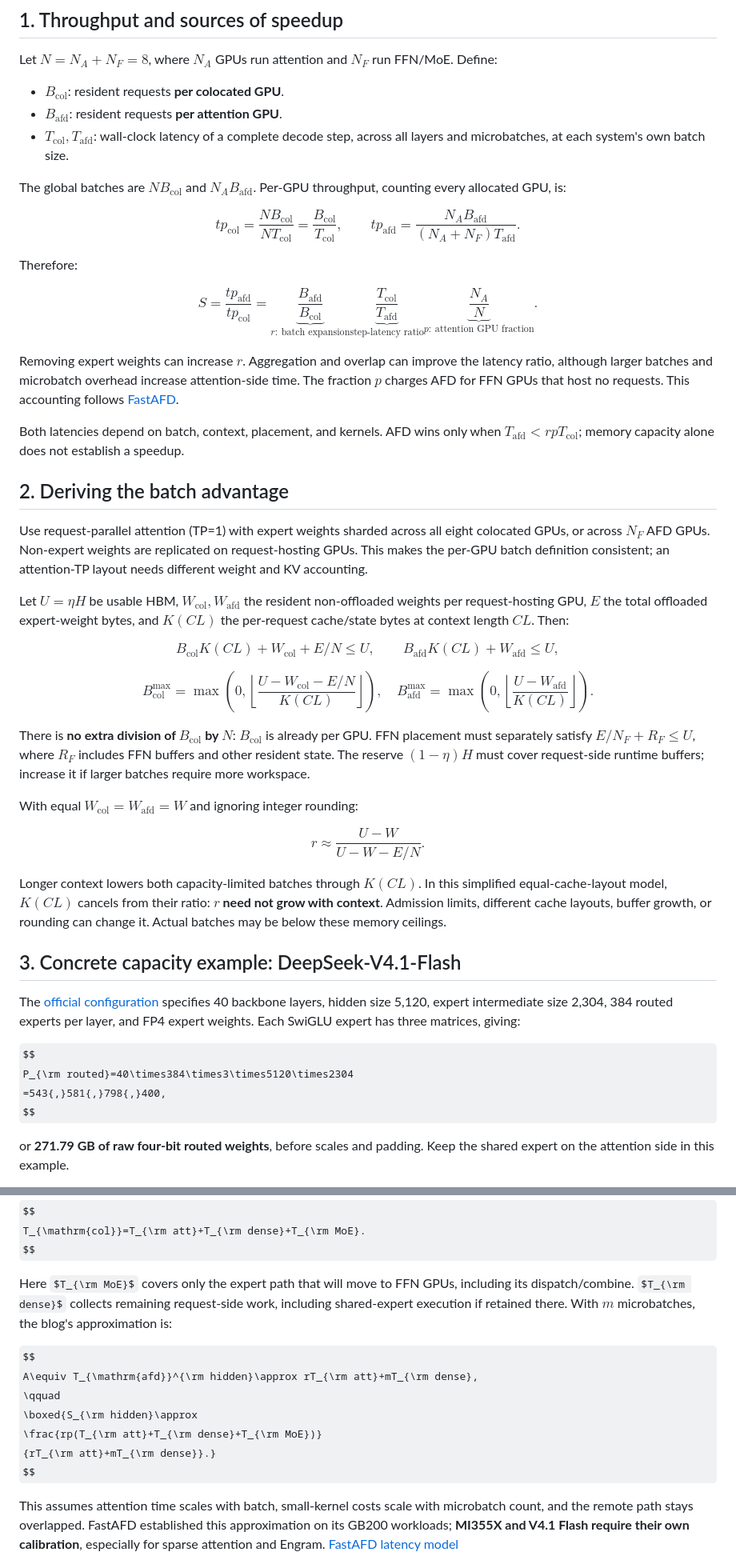
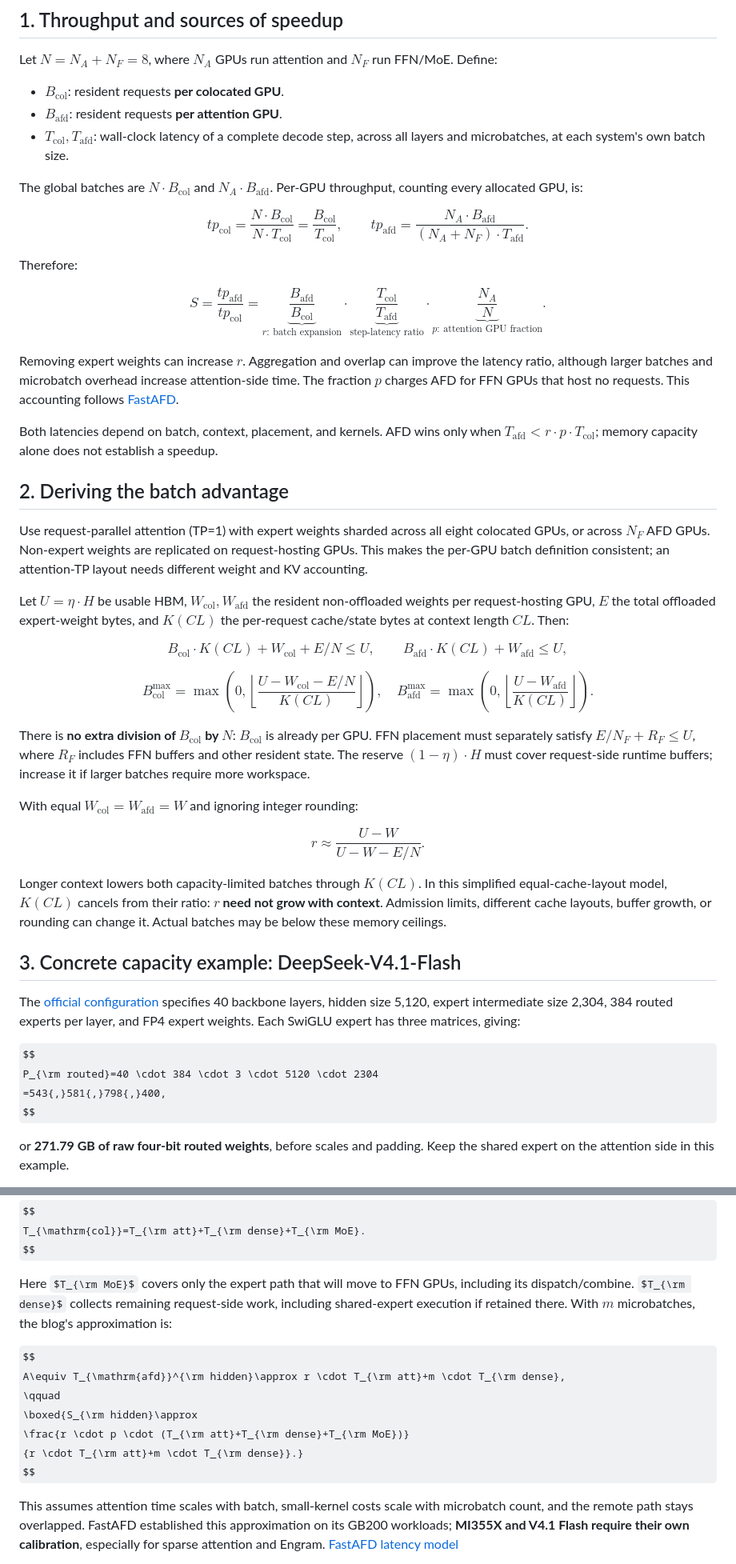
Before and after one commit to misha-marlowe/AfdPerfModel, a Markdown page: perf_model.md, 2 parts joined by grey strips. Shown at 80% size. GitHub-like rendering; some formulas as TeX source.

Commit message:
Use explicit multiplication dots in model formulas

```diff
--- a/perf_model.md
+++ b/perf_model.md
@@ -10,11 +10,11 @@ Let $N=N_A+N_F=8$, where $N_A$ GPUs run attention and $N_F$ run FFN/MoE. Define:
 - $B_{\mathrm{afd}}$: resident requests **per attention GPU**.
 - $T_{\mathrm{col}},T_{\mathrm{afd}}$: wall-clock latency of a complete decode step, across all layers and microbatches, at each system's own batch size.
 
-The global batches are $NB_{\mathrm{col}}$ and $N_AB_{\mathrm{afd}}$. Per-GPU throughput, counting every allocated GPU, is:
+The global batches are $N \cdot B_{\mathrm{col}}$ and $N_A \cdot B_{\mathrm{afd}}$. Per-GPU throughput, counting every allocated GPU, is:
 
 $$
-tp_{\mathrm{col}}=\frac{NB_{\mathrm{col}}}{NT_{\mathrm{col}}}=\frac{B_{\mathrm{col}}}{T_{\mathrm{col}}},\qquad
-tp_{\mathrm{afd}}=\frac{N_AB_{\mathrm{afd}}}{(N_A+N_F)T_{\mathrm{afd}}}.
+tp_{\mathrm{col}}=\frac{N \cdot B_{\mathrm{col}}}{N \cdot T_{\mathrm{col}}}=\frac{B_{\mathrm{col}}}{T_{\mathrm{col}}},\qquad
+tp_{\mathrm{afd}}=\frac{N_A \cdot B_{\mathrm{afd}}}{(N_A+N_F) \cdot T_{\mathrm{afd}}}.
 $$
 
 Therefore:
@@ -22,23 +22,23 @@ Therefore:
 $$
 \boxed{S=\frac{tp_{\mathrm{afd}}}{tp_{\mathrm{col}}}
 =\underbrace{\frac{B_{\mathrm{afd}}}{B_{\mathrm{col}}}}_{r:\ \text{batch expansion}}
-\underbrace{\frac{T_{\mathrm{col}}}{T_{\mathrm{afd}}}}_{\text{step-latency ratio}}
-\underbrace{\frac{N_A}{N}}_{p:\ \text{attention GPU fraction}}.}
+\cdot \underbrace{\frac{T_{\mathrm{col}}}{T_{\mathrm{afd}}}}_{\text{step-latency ratio}}
+\cdot \underbrace{\frac{N_A}{N}}_{p:\ \text{attention GPU fraction}}.}
 $$
 
 Removing expert weights can increase $r$. Aggregation and overlap can improve the latency ratio, although larger batches and microbatch overhead increase attention-side time. The fraction $p$ charges AFD for FFN GPUs that host no requests. This accounting follows [FastAFD](https://haoailab.com/blogs/fastafd/#where-the-speedup-comes-from).
 
-Both latencies depend on batch, context, placement, and kernels. AFD wins only when $T_{\mathrm{afd}}<rpT_{\mathrm{col}}$; memory capacity alone does not establish a speedup.
+Both latencies depend on batch, context, placement, and kernels. AFD wins only when $T_{\mathrm{afd}}<r \cdot p \cdot T_{\mathrm{col}}$; memory capacity alone does not establish a speedup.
 
 ## 2. Deriving the batch advantage
 
 Use request-parallel attention (TP=1) with expert weights sharded across all eight colocated GPUs, or across $N_F$ AFD GPUs. Non-expert weights are replicated on request-hosting GPUs. This makes the per-GPU batch definition consistent; an attention-TP layout needs different weight and KV accounting.
 
-Let $U=\eta H$ be usable HBM, $W_{\mathrm{col}},W_{\mathrm{afd}}$ the resident non-offloaded weights per request-hosting GPU, $E$ the total offloaded expert-weight bytes, and $K(CL)$ the per-request cache/state bytes at context length $CL$. Then:
+Let $U=\eta \cdot H$ be usable HBM, $W_{\mathrm{col}},W_{\mathrm{afd}}$ the resident non-offloaded weights per request-hosting GPU, $E$ the total offloaded expert-weight bytes, and $K(CL)$ the per-request cache/state bytes at context length $CL$. Then:
 
 $$
-B_{\mathrm{col}}K(CL)+W_{\mathrm{col}}+E/N\le U,
-\qquad B_{\mathrm{afd}}K(CL)+W_{\mathrm{afd}}\le U,
+B_{\mathrm{col}} \cdot K(CL)+W_{\mathrm{col}}+E/N\le U,
+\qquad B_{\mathrm{afd}} \cdot K(CL)+W_{\mathrm{afd}}\le U,
 $$
 
 $$
@@ -46,7 +46,7 @@ B_{\mathrm{col}}^{\max}=\max\!\left(0,\left\lfloor\frac{U-W_{\mathrm{col}}-E/N}{
 B_{\mathrm{afd}}^{\max}=\max\!\left(0,\left\lfloor\frac{U-W_{\mathrm{afd}}}{K(CL)}\right\rfloor\right).
 $$
 
-There is **no extra division of $B_{\mathrm{col}}$ by $N$**: $B_{\mathrm{col}}$ is already per GPU. FFN placement must separately satisfy $E/N_F+R_F\le U$, where $R_F$ includes FFN buffers and other resident state. The reserve $(1-\eta)H$ must cover request-side runtime buffers; increase it if larger batches require more workspace.
+There is **no extra division of $B_{\mathrm{col}}$ by $N$**: $B_{\mathrm{col}}$ is already per GPU. FFN placement must separately satisfy $E/N_F+R_F\le U$, where $R_F$ includes FFN buffers and other resident state. The reserve $(1-\eta) \cdot H$ must cover request-side runtime buffers; increase it if larger batches require more workspace.
 
 With equal $W_{\mathrm{col}}=W_{\mathrm{afd}}=W$ and ignoring integer rounding:
 
@@ -61,7 +61,7 @@ Longer context lowers both capacity-limited batches through $K(CL)$. In this sim
 The [official configuration](https://huggingface.co/deepseek-ai/DeepSeek-V4.1-Flash/blob/main/config.json) specifies 40 backbone layers, hidden size 5,120, expert intermediate size 2,304, 384 routed experts per layer, and FP4 expert weights. Each SwiGLU expert has three matrices, giving:
 
 $$
-P_{\rm routed}=40\times384\times3\times5120\times2304
+P_{\rm routed}=40 \cdot 384 \cdot 3 \cdot 5120 \cdot 2304
 =543{,}581{,}798{,}400,
 $$
 
@@ -103,11 +103,11 @@ $$
 Here $T_{\rm MoE}$ covers only the expert path that will move to FFN GPUs, including its dispatch/combine. $T_{\rm dense}$ collects remaining request-side work, including shared-expert execution if retained there. With $m$ microbatches, the blog's approximation is:
 
 $$
-A\equiv T_{\mathrm{afd}}^{\rm hidden}\approx rT_{\rm att}+mT_{\rm dense},
+A\equiv T_{\mathrm{afd}}^{\rm hidden}\approx r \cdot T_{\rm att}+m \cdot T_{\rm dense},
 \qquad
 \boxed{S_{\rm hidden}\approx
-\frac{rp(T_{\rm att}+T_{\rm dense}+T_{\rm MoE})}
-{rT_{\rm att}+mT_{\rm dense}}.}
+\frac{r \cdot p \cdot (T_{\rm att}+T_{\rm dense}+T_{\rm MoE})}
+{r \cdot T_{\rm att}+m \cdot T_{\rm dense}}.}
 $$
 
 This assumes attention time scales with batch, small-kernel costs scale with microbatch count, and the remote path stays overlapped. FastAFD established this approximation on its GB200 workloads; **MI355X and V4.1 Flash require their own calibration**, especially for sparse attention and Engram. [FastAFD latency model](https://haoailab.com/blogs/fastafd/#predicting-the-gb200-speedup)
```
Also changed, not shown: other parts of perf_model.md (+4 -4 lines).
